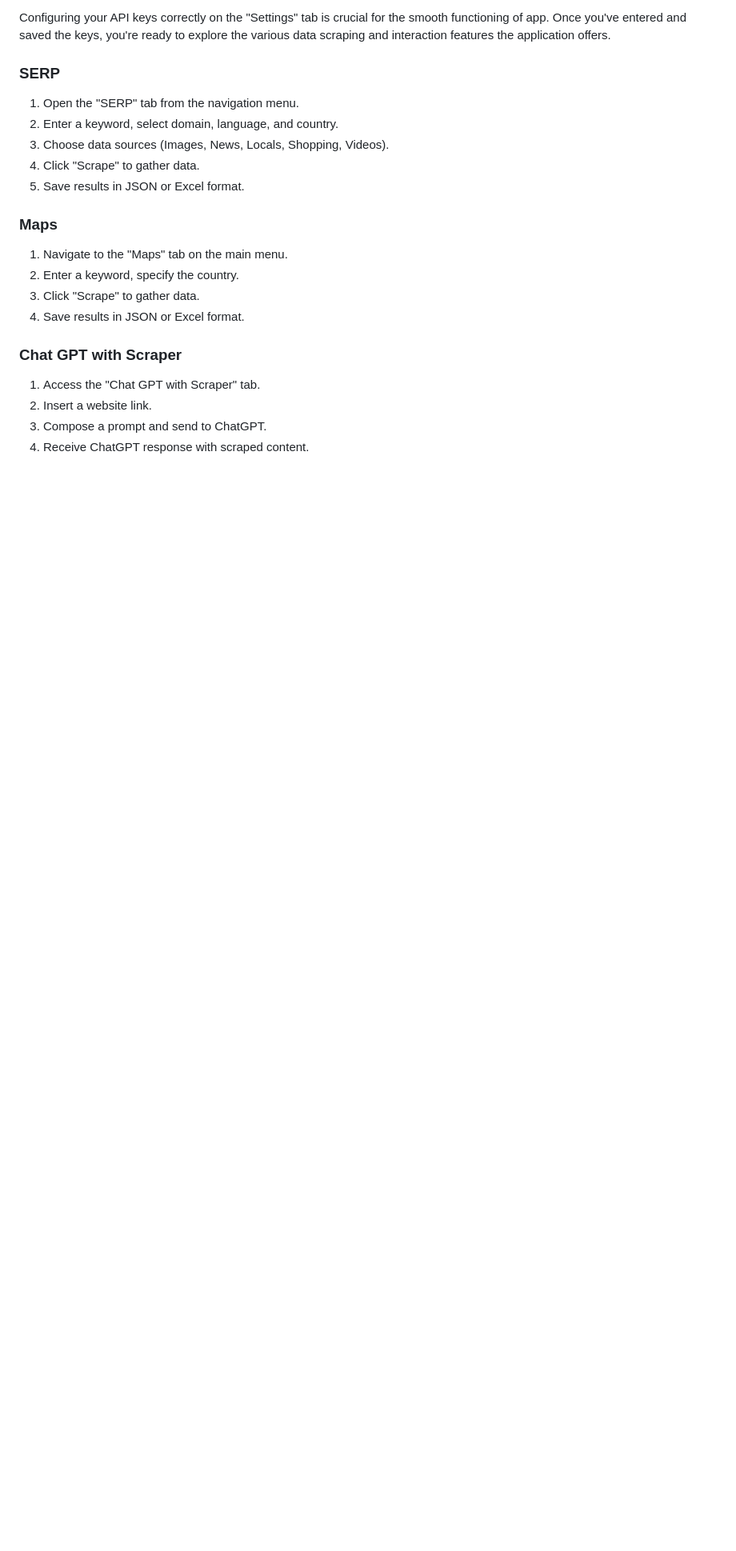
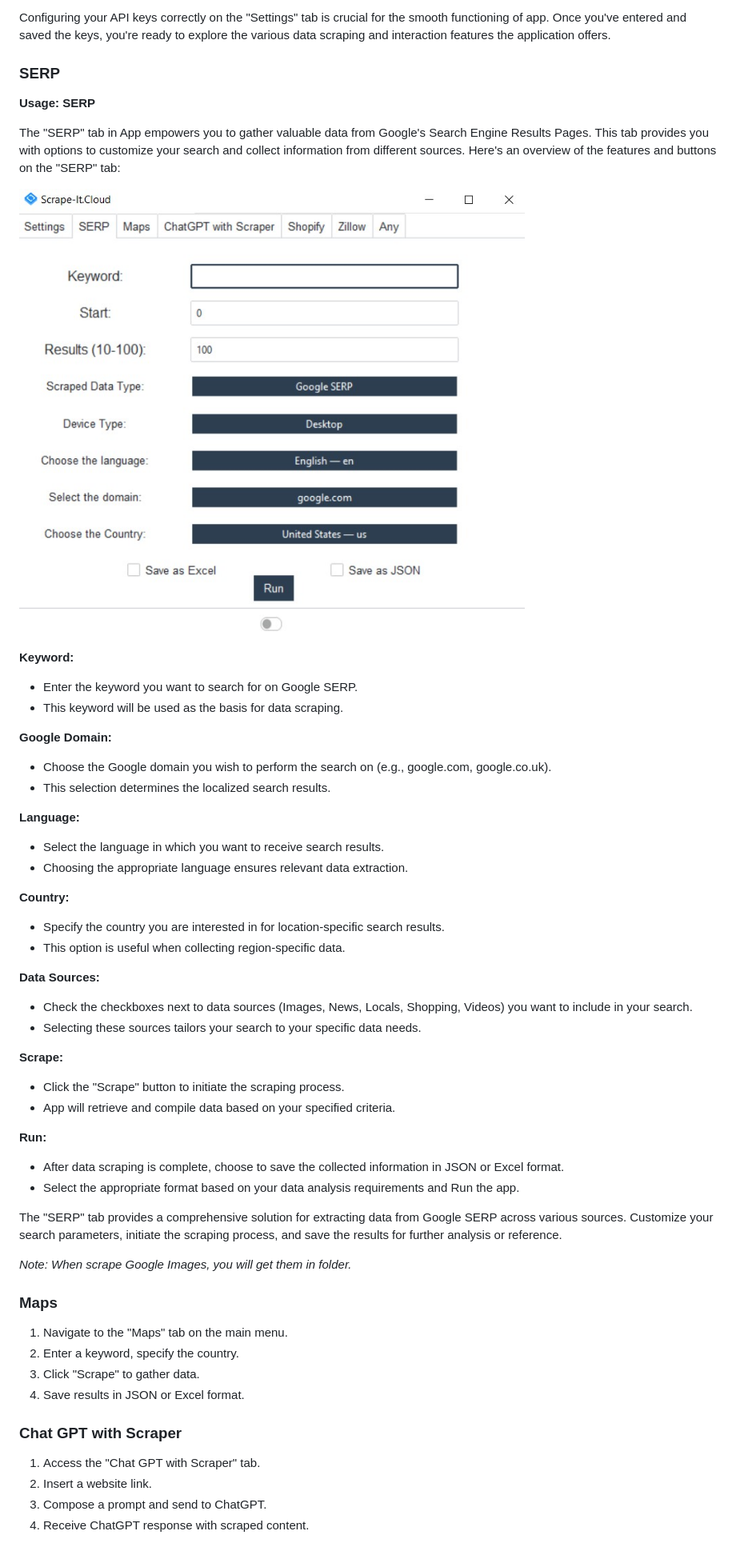
Before and after one commit to valka465/scraper-with-chatgpt, a Markdown page: README.md, the part around the change. Shown: that part at 80% size. Drawn GitHub-style; blank space fills up the shorter version.

```diff
--- a/README.md
+++ b/README.md
@@ -103,11 +103,43 @@ Configuring your API keys correctly on the "Settings" tab is crucial for the smo
 
 ### SERP
 
-1. Open the "SERP" tab from the navigation menu.
-2. Enter a keyword, select domain, language, and country.
-3. Choose data sources (Images, News, Locals, Shopping, Videos).
-4. Click "Scrape" to gather data.
-5. Save results in JSON or Excel format.
+**Usage: SERP**
+
+The "SERP" tab in App empowers you to gather valuable data from Google's Search Engine Results Pages. This tab provides you with options to customize your search and collect information from different sources. Here's an overview of the features and buttons on the "SERP" tab:
+
+![SERP Tab](https://github.com/valka465/scraper-with-chatgpt/blob/main/images/4.jpg)
+
+**Keyword:**
+- Enter the keyword you want to search for on Google SERP.
+- This keyword will be used as the basis for data scraping.
+
+**Google Domain:**
+- Choose the Google domain you wish to perform the search on (e.g., google.com, google.co.uk).
+- This selection determines the localized search results.
+
+**Language:**
+- Select the language in which you want to receive search results.
+- Choosing the appropriate language ensures relevant data extraction.
+
+**Country:**
+- Specify the country you are interested in for location-specific search results.
+- This option is useful when collecting region-specific data.
+
+**Data Sources:**
+- Check the checkboxes next to data sources (Images, News, Locals, Shopping, Videos) you want to include in your search.
+- Selecting these sources tailors your search to your specific data needs.
+
+**Scrape:**
+- Click the "Scrape" button to initiate the scraping process.
+- App will retrieve and compile data based on your specified criteria.
+
+**Run:**
+- After data scraping is complete, choose to save the collected information in JSON or Excel format.
+- Select the appropriate format based on your data analysis requirements and Run the app.
+
+The "SERP" tab provides a comprehensive solution for extracting data from Google SERP across various sources. Customize your search parameters, initiate the scraping process, and save the results for further analysis or reference.
+
+*Note: When scrape Google Images, you will get them in folder.*
 
 ### Maps
 
```
